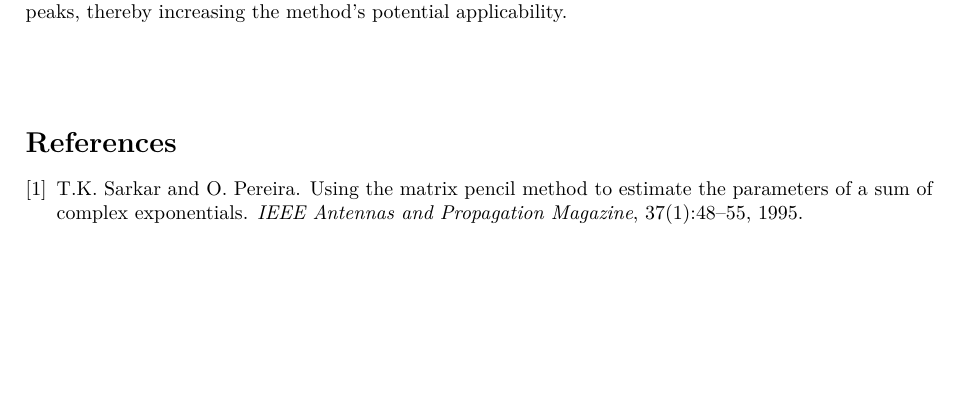
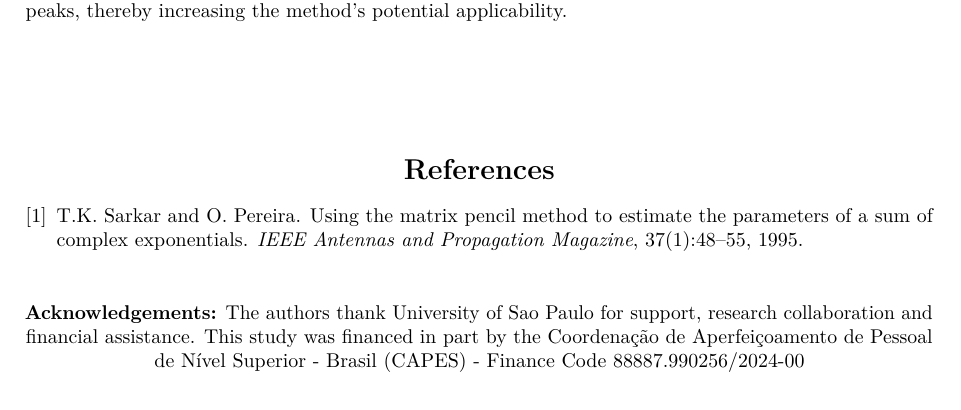
Before and after one commit to JoaoDell/MRI-study, a LaTeX document (reports/auremn/resumo.tex): part of the page, cut so that both start at the same text. Compiled offline with pdfLaTeX.

Commit message:
update : correlations (?)

```diff
--- a/reports/auremn/resumo.tex
+++ b/reports/auremn/resumo.tex
@@ -69,10 +69,16 @@ As a next step, it is intended to investigate the behavior of signal parameters
 \begin{flushleft}
 % \textbf{REFERENCES}
 
+
+\end{flushleft}
+
 \bibliographystyle{plain}
 \bibliography{refs}
 
 \vspace{6pt}
 
 \vspace{12pt}
+\textbf{Acknowledgements:} The authors thank University of Sao Paulo for support, research collaboration and financial assistance.
+This study was financed in part by the Coordenação de Aperfeiçoamento de Pessoal de Nível Superior - Brasil (CAPES) -
+Finance Code 88887.990256/2024-00
 
```
Also changed, not shown: reports/auremn/resumo.pdf, reports/auremn/resumo.tex (1 more changed lines), 8 other files.
